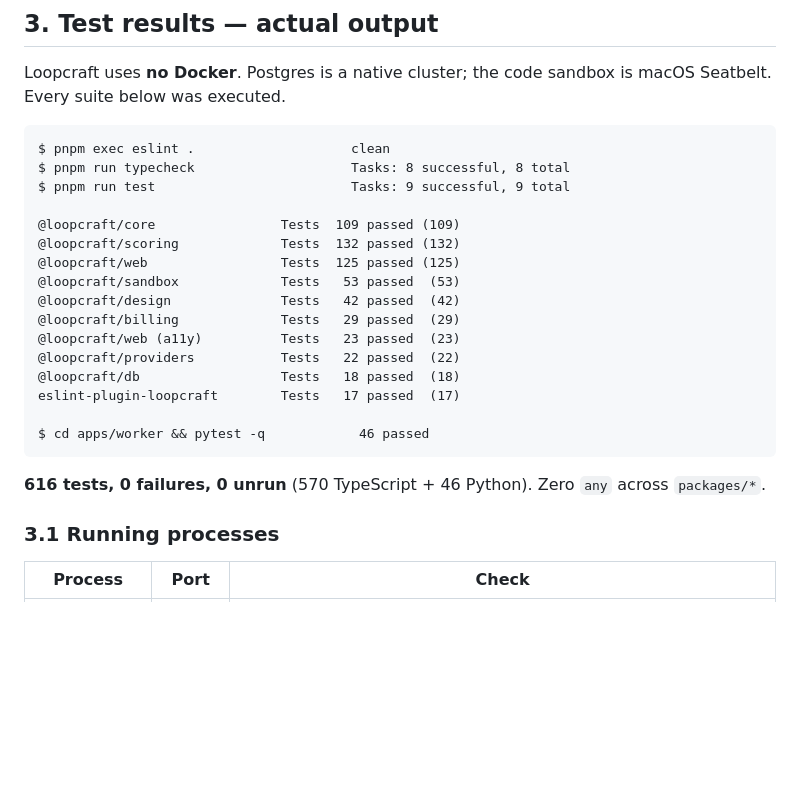
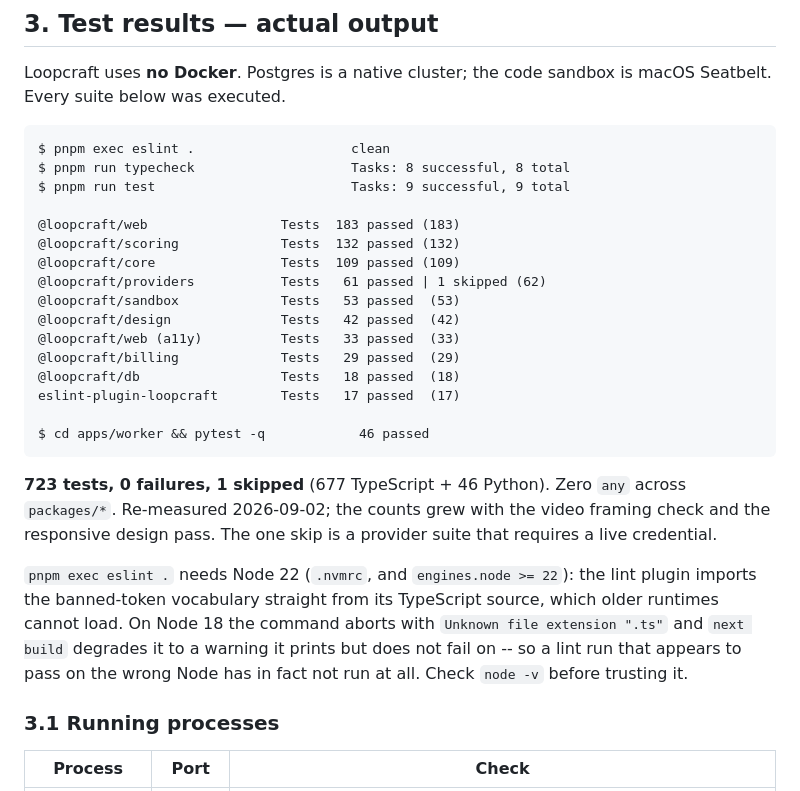
Before and after one commit to adfgdartec/InterviewSoftware, a Markdown page: docs/DELIVERY.md, the part around the change. Drawn GitHub-style; blank space fills up the shorter version.

Commit message:
docs: record both plans' verification tasks as executed, with the evidence
Task 11 of the responsive plan and Task 8 of the video framing plan were the
two outstanding tasks; both are now run in full and their steps checked off.
Each plan carries a completion record with measured output rather than
assertions -- gate results, the walkthrough table, and the defect each pass
caught.

The video plan's record also states the limit its Step 5 asks for: the
camera pipeline is real code, unit-tested at the framingVerdict boundary,
but never exercised against a live camera in this pass, because this
environment cannot grant or fake camera access.

DELIVERY.md's test table was stale (it predates both plans, and understated
web by 58 and providers by 39). Re-measured today: 723 tests, 0 failures.
Its lint line now warns that `pnpm exec eslint .` silently does not run on
Node 18 -- it aborts on the plugin's TypeScript import, and `next build`
downgrades that to a printed warning, so lint can look clean while having
audited nothing.

Co-Authored-By: Claude Opus 5 <noreply@anthropic.com>
Claude-Session: https://claude.ai/code/session_01Ghhm1TxVStFPmzfWPrNrS1

````diff
--- a/docs/DELIVERY.md
+++ b/docs/DELIVERY.md
@@ -48,22 +48,29 @@ $ pnpm exec eslint .                    clean
 $ pnpm run typecheck                    Tasks: 8 successful, 8 total
 $ pnpm run test                         Tasks: 9 successful, 9 total
 
+@loopcraft/web                 Tests  183 passed (183)
+@loopcraft/scoring             Tests  132 passed (132)
 @loopcraft/core                Tests  109 passed (109)
-@loopcraft/scoring             Tests  132 passed (132)
-@loopcraft/web                 Tests  125 passed (125)
+@loopcraft/providers           Tests   61 passed | 1 skipped (62)
 @loopcraft/sandbox             Tests   53 passed  (53)
 @loopcraft/design              Tests   42 passed  (42)
+@loopcraft/web (a11y)          Tests   33 passed  (33)
 @loopcraft/billing             Tests   29 passed  (29)
-@loopcraft/web (a11y)          Tests   23 passed  (23)
-@loopcraft/providers           Tests   22 passed  (22)
 @loopcraft/db                  Tests   18 passed  (18)
 eslint-plugin-loopcraft        Tests   17 passed  (17)
 
 $ cd apps/worker && pytest -q            46 passed
 ```
 
-**616 tests, 0 failures, 0 unrun** (570 TypeScript + 46 Python). Zero `any` across
-`packages/*`.
+**723 tests, 0 failures, 1 skipped** (677 TypeScript + 46 Python). Zero `any` across
+`packages/*`. Re-measured 2026-09-02; the counts grew with the video framing check and the
+responsive design pass. The one skip is a provider suite that requires a live credential.
+
+`pnpm exec eslint .` needs Node 22 (`.nvmrc`, and `engines.node >= 22`): the lint plugin
+imports the banned-token vocabulary straight from its TypeScript source, which older runtimes
+cannot load. On Node 18 the command aborts with `Unknown file extension ".ts"` and `next
+build` degrades it to a warning it prints but does not fail on -- so a lint run that appears
+to pass on the wrong Node has in fact not run at all. Check `node -v` before trusting it.
 
 ### 3.1 Running processes
 
````
Also changed, not shown: 2 other files.
